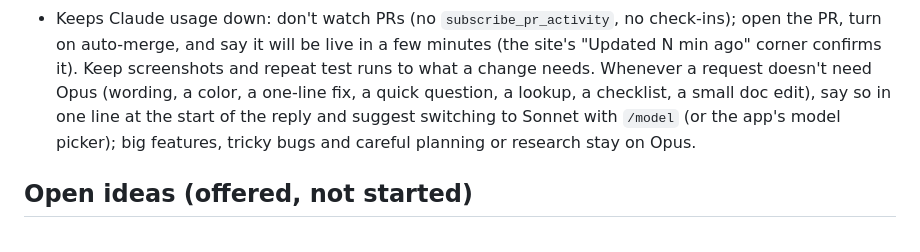
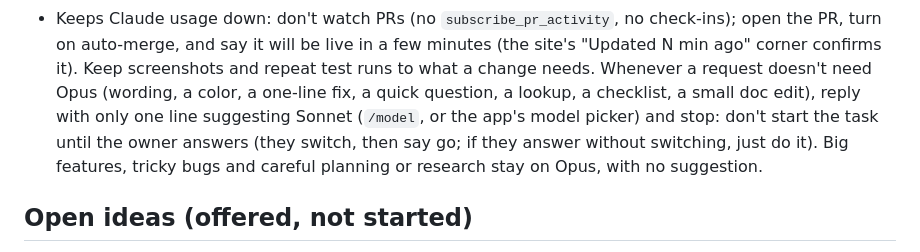
Before and after one commit to jeffsolo49/SoloPrint, a Markdown page: CLAUDE.md, the part around the change. Drawn GitHub-style.

Commit message:
CLAUDE.md: pause after suggesting Sonnet so the owner can switch
Co-Authored-By: Claude Opus 5.5 <noreply@anthropic.com>
Claude-Session: https://claude.ai/code/session_015StWJJ1JrAQwqCQUWrRdb7

```diff
--- a/CLAUDE.md
+++ b/CLAUDE.md
@@ -21,9 +21,10 @@ Supabase for data, a Google Apps Script for emails. Read this before exploring;
 - Keeps Claude usage down: don't watch PRs (no `subscribe_pr_activity`, no check-ins); open the PR, turn on
   auto-merge, and say it will be live in a few minutes (the site's "Updated N min ago" corner confirms it).
   Keep screenshots and repeat test runs to what a change needs. Whenever a request doesn't need Opus (wording,
-  a color, a one-line fix, a quick question, a lookup, a checklist, a small doc edit), say so in one line at
-  the start of the reply and suggest switching to Sonnet with `/model` (or the app's model picker); big
-  features, tricky bugs and careful planning or research stay on Opus.
+  a color, a one-line fix, a quick question, a lookup, a checklist, a small doc edit), reply with only one line
+  suggesting Sonnet (`/model`, or the app's model picker) and stop: don't start the task until the owner
+  answers (they switch, then say go; if they answer without switching, just do it). Big features, tricky
+  bugs and careful planning or research stay on Opus, with no suggestion.
 
 ## Open ideas (offered, not started)
 
```
